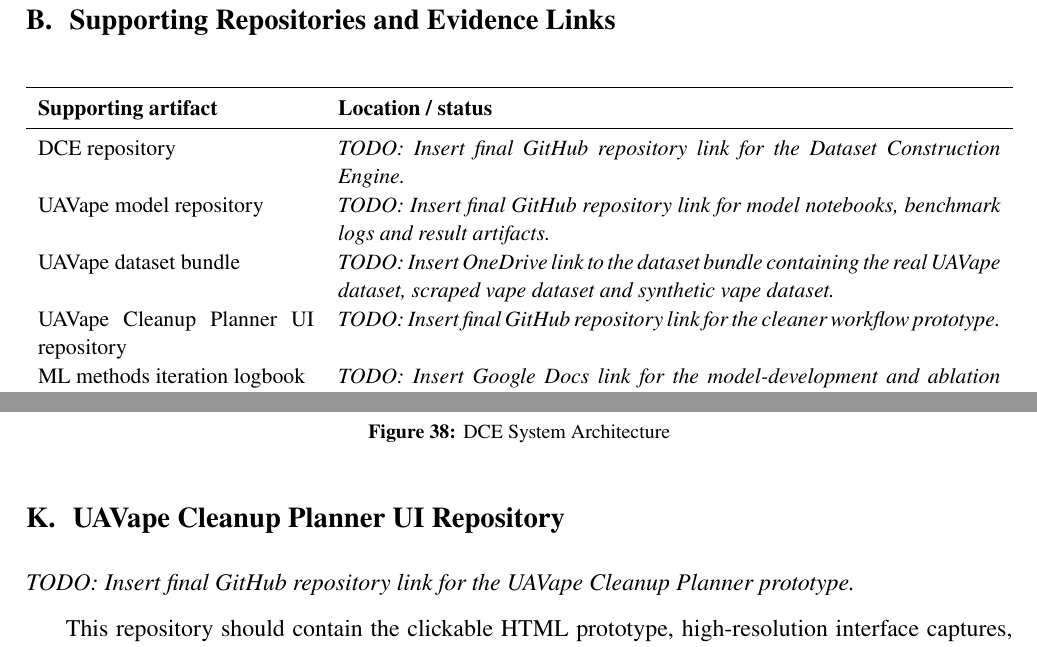
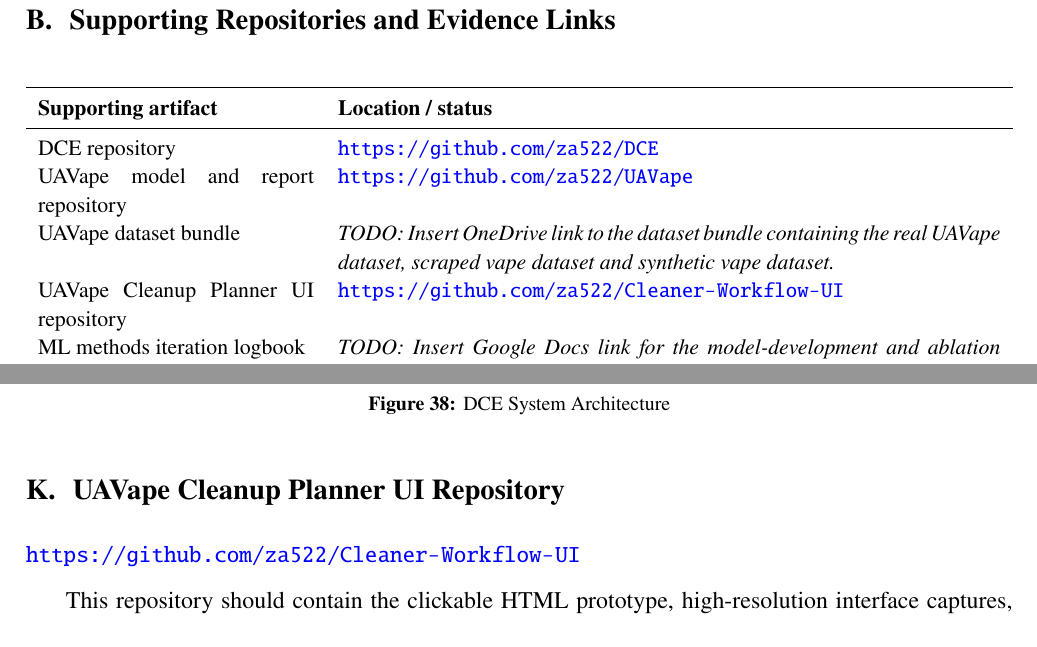
Before and after one commit to za522/UAVape, a LaTeX document (report/overleaf_draft_review/main.tex, which reads report/overleaf_draft_review/appendix.tex): two parts of pages 56 and 73 of 76, joined at a grey line, cut so that both start at the same text. Compiled offline with pdfLaTeX.

Commit message:
Add public repository links to appendix

```diff
--- a/report/overleaf_draft_review/appendix.tex
+++ b/report/overleaf_draft_review/appendix.tex
@@ -43,10 +43,10 @@
 \toprule
 \textbf{Supporting artifact} & \textbf{Location / status} \\
 \midrule
-DCE repository & \textit{TODO: Insert final GitHub repository link for the Dataset Construction Engine.} \\
-UAVape model repository & \textit{TODO: Insert final GitHub repository link for model notebooks, benchmark logs and result artifacts.} \\
+DCE repository & \url{https://github.com/za522/DCE} \\
+UAVape model and report repository & \url{https://github.com/za522/UAVape} \\
 UAVape dataset bundle & \textit{TODO: Insert OneDrive link to the dataset bundle containing the real UAVape dataset, scraped vape dataset and synthetic vape dataset.} \\
-UAVape Cleanup Planner UI repository & \textit{TODO: Insert final GitHub repository link for the cleaner workflow prototype.} \\
+UAVape Cleanup Planner UI repository & \url{https://github.com/za522/Cleaner-Workflow-UI} \\
 ML methods iteration logbook & \textit{TODO: Insert Google Docs link for the model-development and ablation logbook.} \\
 Cleaner interview evidence & \textit{TODO: Insert Google Docs link for anonymised interview notes/transcripts, if permitted.} \\
 Project management logbook & \textit{TODO: Insert Excel/OneDrive link for the project logbook and planning evidence.} \\
@@ -526,7 +526,7 @@
 
 \section{UAVape Cleanup Planner UI Repository}
 \label{app:cleanup_planner_repository}
-\textit{TODO: Insert final GitHub repository link for the UAVape Cleanup Planner prototype.}
+\url{https://github.com/za522/Cleaner-Workflow-UI}
 
 This repository should contain the clickable HTML prototype, high-resolution interface captures, survey wrapper and any supporting assets used during the stakeholder walkthrough. The prototype evidence is separated from the DCE and model repositories because it represents the cleaner-facing workflow contribution rather than the dataset or detector implementation.
 
```
Also changed, not shown: report/overleaf_draft_review/appendix.tex (4 more changed lines).
